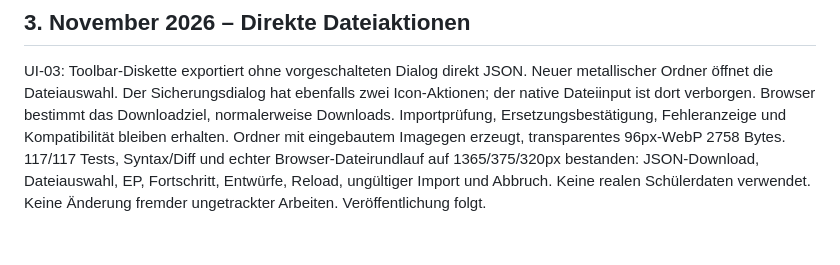
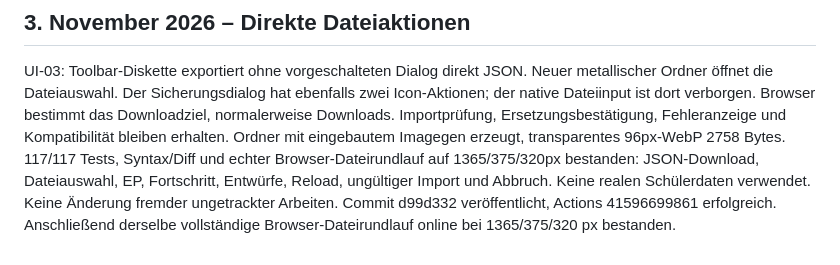
Before and after one commit to JakobSawazki/AlgoLab, a Markdown page: docs/work-log.md, the part around the change. Rendered like a GitHub page.

```diff
--- a/docs/work-log.md
+++ b/docs/work-log.md
@@ -767,4 +767,6 @@ Ordner mit eingebautem Imagegen erzeugt, transparentes 96px-WebP 2758 Bytes.
 117/117 Tests, Syntax/Diff und echter Browser-Dateirundlauf auf 1365/375/320px
 bestanden: JSON-Download, Dateiauswahl, EP, Fortschritt, Entwürfe, Reload,
 ungültiger Import und Abbruch. Keine realen Schülerdaten verwendet.
-Keine Änderung fremder ungetrackter Arbeiten. Veröffentlichung folgt.
+Keine Änderung fremder ungetrackter Arbeiten. Commit d99d332 veröffentlicht,
+Actions 41596699861 erfolgreich. Anschließend derselbe vollständige
+Browser-Dateirundlauf online bei 1365/375/320 px bestanden.
```
Also changed, not shown: TASKS.md (+3 -1 lines).
